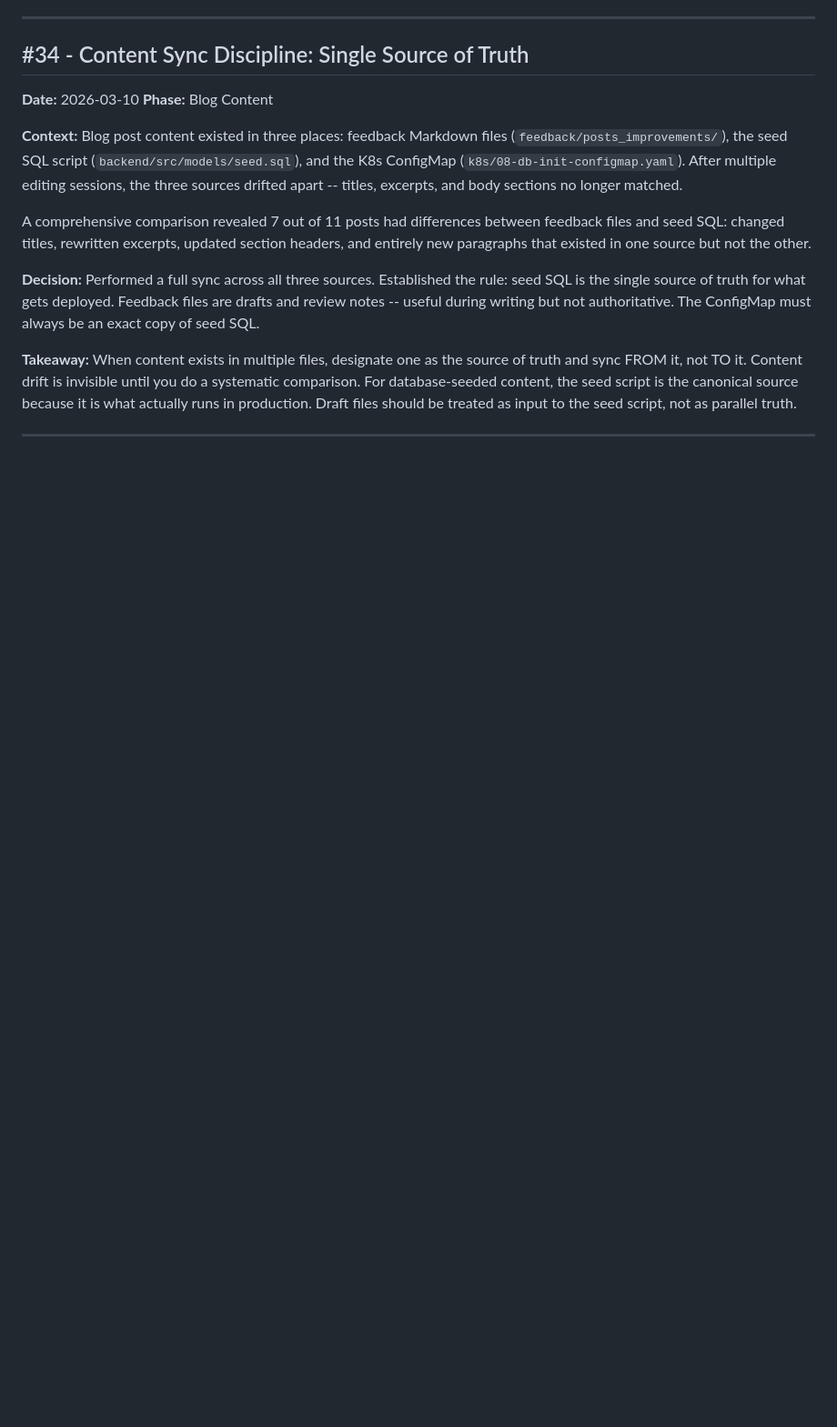
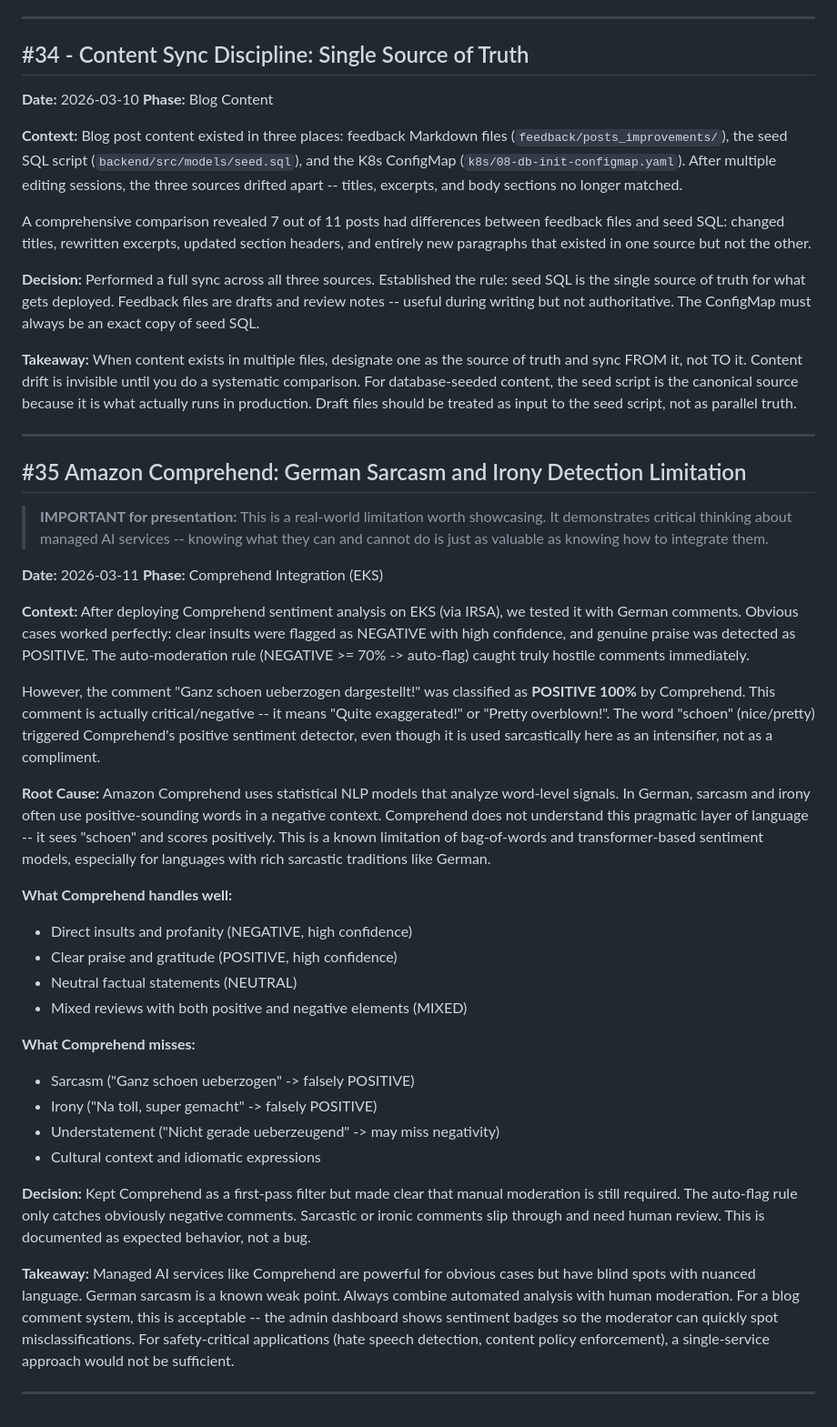
Before and after one commit to AndySchlegel/my-personal-tech-blog, a Markdown page: LESSONS_LEARNED.md, the part around the change. Shown at 91% size. Drawn GitHub-style; blank space fills up the shorter version.

Commit message:
docs: add Lessons Learned #35 -- Comprehend German sarcasm limitation
Document that Amazon Comprehend misclassifies German sarcasm and irony
as positive sentiment. Important finding for the presentation: managed
AI services need human moderation as a safety net.

Co-Authored-By: Claude Opus 4.6 <noreply@anthropic.com>

```diff
--- a/LESSONS_LEARNED.md
+++ b/LESSONS_LEARNED.md
@@ -653,3 +653,40 @@ Performed a full sync across all three sources. Established the rule: seed SQL i
 When content exists in multiple files, designate one as the source of truth and sync FROM it, not TO it. Content drift is invisible until you do a systematic comparison. For database-seeded content, the seed script is the canonical source because it is what actually runs in production. Draft files should be treated as input to the seed script, not as parallel truth.
 
 ---
+
+## #35 Amazon Comprehend: German Sarcasm and Irony Detection Limitation
+
+> **IMPORTANT for presentation:** This is a real-world limitation worth showcasing.
+> It demonstrates critical thinking about managed AI services -- knowing what they
+> can and cannot do is just as valuable as knowing how to integrate them.
+
+**Date:** 2026-03-11
+**Phase:** Comprehend Integration (EKS)
+
+**Context:**
+After deploying Comprehend sentiment analysis on EKS (via IRSA), we tested it with German comments. Obvious cases worked perfectly: clear insults were flagged as NEGATIVE with high confidence, and genuine praise was detected as POSITIVE. The auto-moderation rule (NEGATIVE >= 70% -> auto-flag) caught truly hostile comments immediately.
+
+However, the comment "Ganz schoen ueberzogen dargestellt!" was classified as **POSITIVE 100%** by Comprehend. This comment is actually critical/negative -- it means "Quite exaggerated!" or "Pretty overblown!". The word "schoen" (nice/pretty) triggered Comprehend's positive sentiment detector, even though it is used sarcastically here as an intensifier, not as a compliment.
+
+**Root Cause:**
+Amazon Comprehend uses statistical NLP models that analyze word-level signals. In German, sarcasm and irony often use positive-sounding words in a negative context. Comprehend does not understand this pragmatic layer of language -- it sees "schoen" and scores positively. This is a known limitation of bag-of-words and transformer-based sentiment models, especially for languages with rich sarcastic traditions like German.
+
+**What Comprehend handles well:**
+- Direct insults and profanity (NEGATIVE, high confidence)
+- Clear praise and gratitude (POSITIVE, high confidence)
+- Neutral factual statements (NEUTRAL)
+- Mixed reviews with both positive and negative elements (MIXED)
+
+**What Comprehend misses:**
+- Sarcasm ("Ganz schoen ueberzogen" -> falsely POSITIVE)
+- Irony ("Na toll, super gemacht" -> falsely POSITIVE)
+- Understatement ("Nicht gerade ueberzeugend" -> may miss negativity)
+- Cultural context and idiomatic expressions
+
+**Decision:**
+Kept Comprehend as a first-pass filter but made clear that manual moderation is still required. The auto-flag rule only catches obviously negative comments. Sarcastic or ironic comments slip through and need human review. This is documented as expected behavior, not a bug.
+
+**Takeaway:**
+Managed AI services like Comprehend are powerful for obvious cases but have blind spots with nuanced language. German sarcasm is a known weak point. Always combine automated analysis with human moderation. For a blog comment system, this is acceptable -- the admin dashboard shows sentiment badges so the moderator can quickly spot misclassifications. For safety-critical applications (hate speech detection, content policy enforcement), a single-service approach would not be sufficient.
+
+---
```
